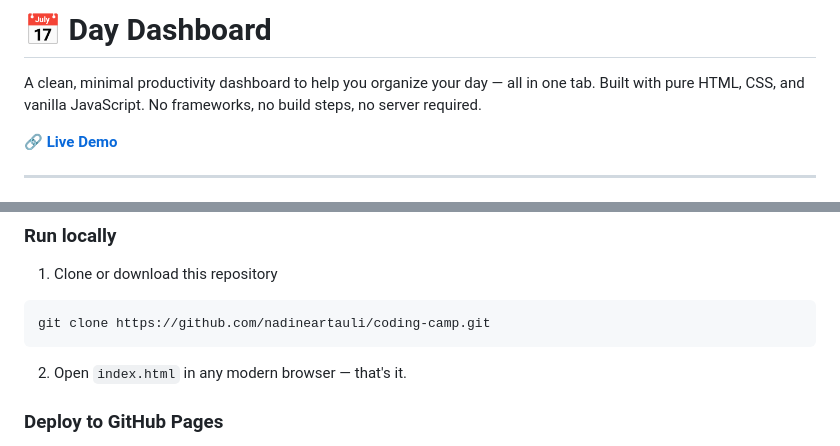
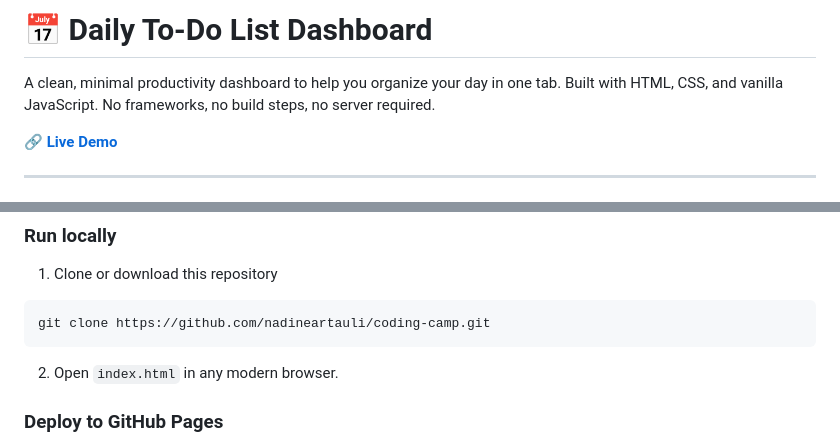
Before and after one commit to nadineartauli/CodingCamp-24August26-NadineArtauli, a Markdown page: README.md, 2 parts joined by grey strips. Rendered like a GitHub page.

````diff
--- a/README.md
+++ b/README.md
@@ -1,7 +1,7 @@
-# 📅 Day Dashboard
+# 📅 Daily To-Do List Dashboard
 
-A clean, minimal productivity dashboard to help you organize your day — all in one tab.
-Built with pure HTML, CSS, and vanilla JavaScript. No frameworks, no build steps, no server required.
+A clean, minimal productivity dashboard to help you organize your day in one tab.
+Built with HTML, CSS, and vanilla JavaScript. No frameworks, no build steps, no server required.
 
 **[🔗 Live Demo](https://nadineartauli.github.io/coding-camp/)**
 
@@ -66,7 +66,7 @@ No installation or build step needed.
 ```bash
 git clone https://github.com/nadineartauli/coding-camp.git
 ```
-2. Open `index.html` in any modern browser — that's it.
+2. Open `index.html` in any modern browser.
 
 ### Deploy to GitHub Pages
 1. Go to your repo → **Settings → Pages**
````
Also changed, not shown: other parts of README.md (+2 -2 lines).
